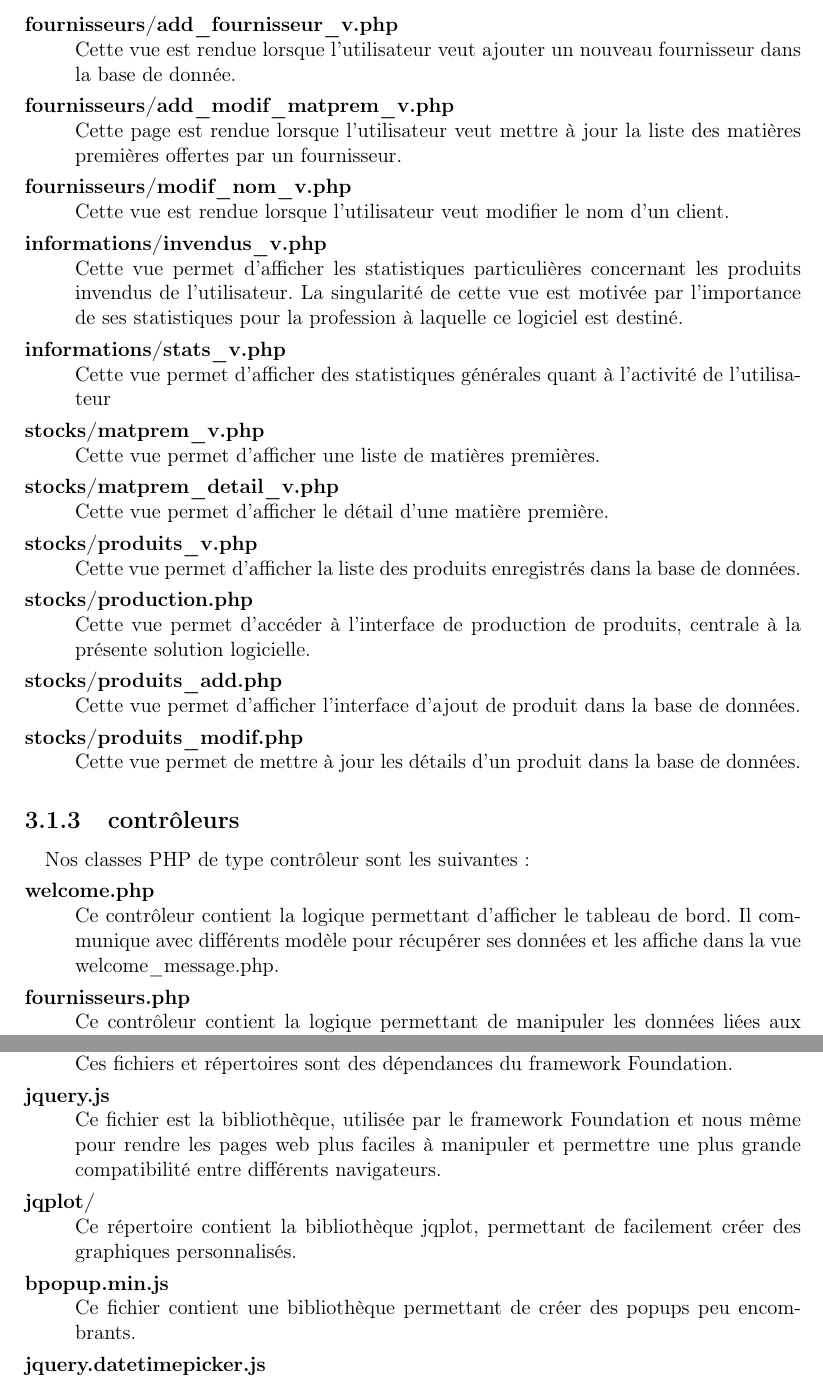
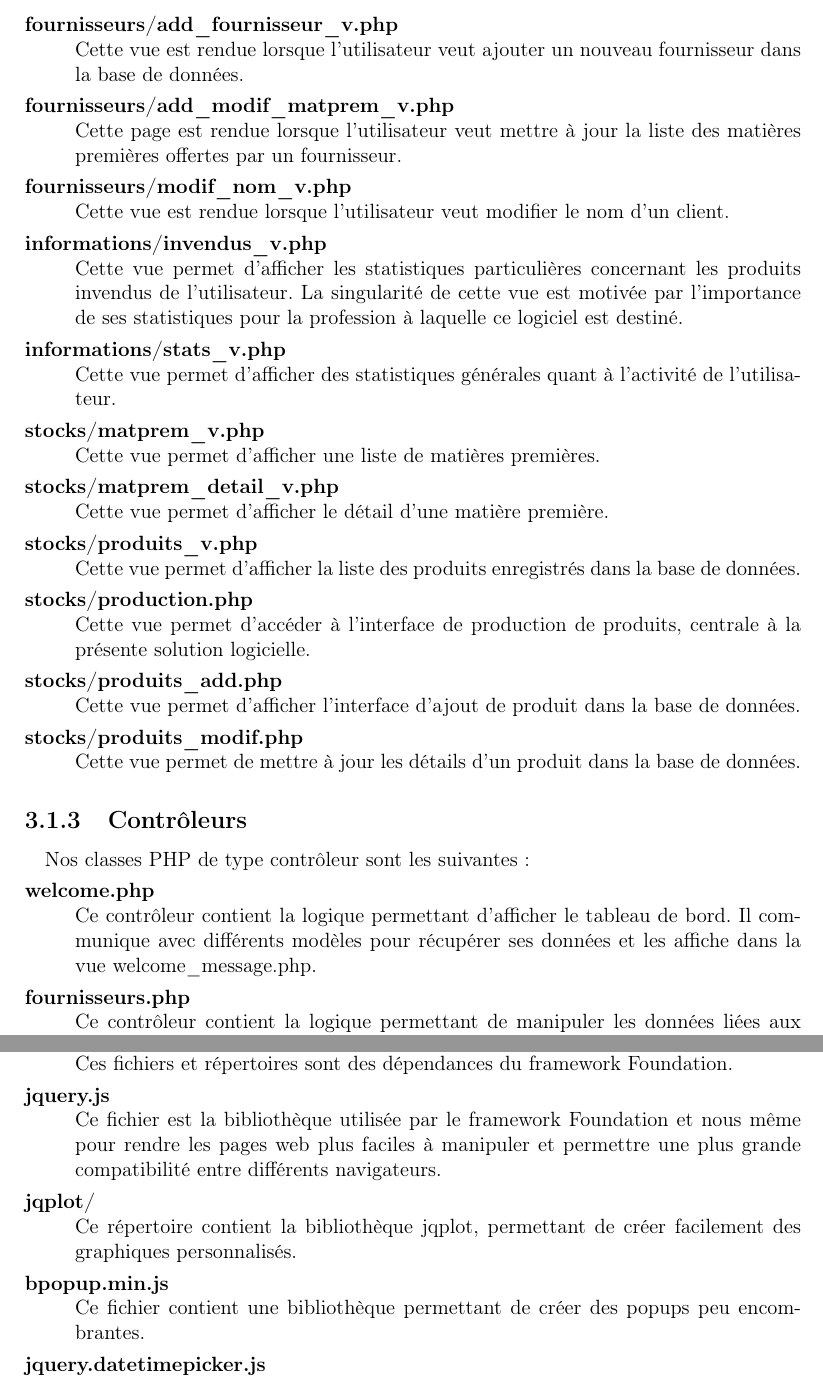
Before and after one commit to Clap404/BoulangerieManager, a LaTeX document (rapports/rapport_technique/rapport.tex, which reads rapports/rapport_technique/chapters/chapter3.tex): two parts of pages 11 and 14 of 17, joined at a grey line, cut so that both start at the same text. Compiled offline with pdfLaTeX.

Commit message:
Update chapter3.tex

```diff
--- a/rapports/rapport_technique/chapters/chapter3.tex
+++ b/rapports/rapport_technique/chapters/chapter3.tex
@@ -89,7 +89,7 @@
                 numéro de téléphone auquel un fournisseur est joignable.
             \item[fournisseurs/add\_fournisseur\_v.php]\hfill \\
                 Cette vue est rendue lorsque l'utilisateur veut ajouter un
-                nouveau fournisseur dans la base de donnée.
+                nouveau fournisseur dans la base de données.
             \item[fournisseurs/add\_modif\_matprem\_v.php]\hfill \\
                 Cette page est rendue lorsque l'utilisateur veut mettre à
                 jour la liste des matières premières offertes par un
@@ -105,7 +105,7 @@
                 destiné.
             \item[informations/stats\_v.php]\hfill \\
                 Cette vue permet d'afficher des statistiques générales quant
-                à l'activité de l'utilisateur
+                à l'activité de l'utilisateur.
             \item[stocks/matprem\_v.php]\hfill \\
                 Cette vue permet d'afficher une liste de matières premières.
             \item[stocks/matprem\_detail\_v.php]\hfill \\
@@ -124,14 +124,14 @@
                 dans la base de données.
         \end{description}
 
-    \subsection{contrôleurs}
+    \subsection{Contrôleurs}
     \paragraph{}
         Nos classes PHP de type contrôleur sont les suivantes :
         \begin{description}
             \item[welcome.php]\hfill \\
                 Ce contrôleur contient la logique permettant d'afficher le
                 tableau de bord.
-                Il communique avec différents modèle pour récupérer ses données
+                Il communique avec différents modèles pour récupérer ses données
                 et les affiche dans la vue welcome\_message.php.
             \item[fournisseurs.php]\hfill \\
                 Ce contrôleur contient la logique permettant de manipuler les
@@ -260,16 +260,16 @@
                 Ces fichiers et répertoires sont des dépendances du framework
                 Foundation.
             \item[jquery.js]\hfill \\
-                Ce fichier est la bibliothèque, utilisée par le framework
+                Ce fichier est la bibliothèque utilisée par le framework
                 Foundation et nous même pour rendre les pages web plus faciles
                 à manipuler et permettre une plus grande compatibilité entre
                 différents navigateurs.
             \item[jqplot/]\hfill \\
                 Ce répertoire contient la bibliothèque jqplot, permettant
-                de facilement créer des graphiques personnalisés.
+                de créer facilement des graphiques personnalisés.
             \item[bpopup.min.js]\hfill \\
                 Ce fichier contient une bibliothèque permettant de créer des
-                popups peu encombrants.
+                popups peu encombrantes.
             \item[jquery.datetimepicker.js]\hfill \\
                 Ce fichier contient une addition à la bibliothèque jQuery, lui
                 permettant de créer des sélecteurs de date et heure.
```
Also changed, not shown: rapports/rapport_technique/chapters/chapter3.tex (18 more changed lines).
